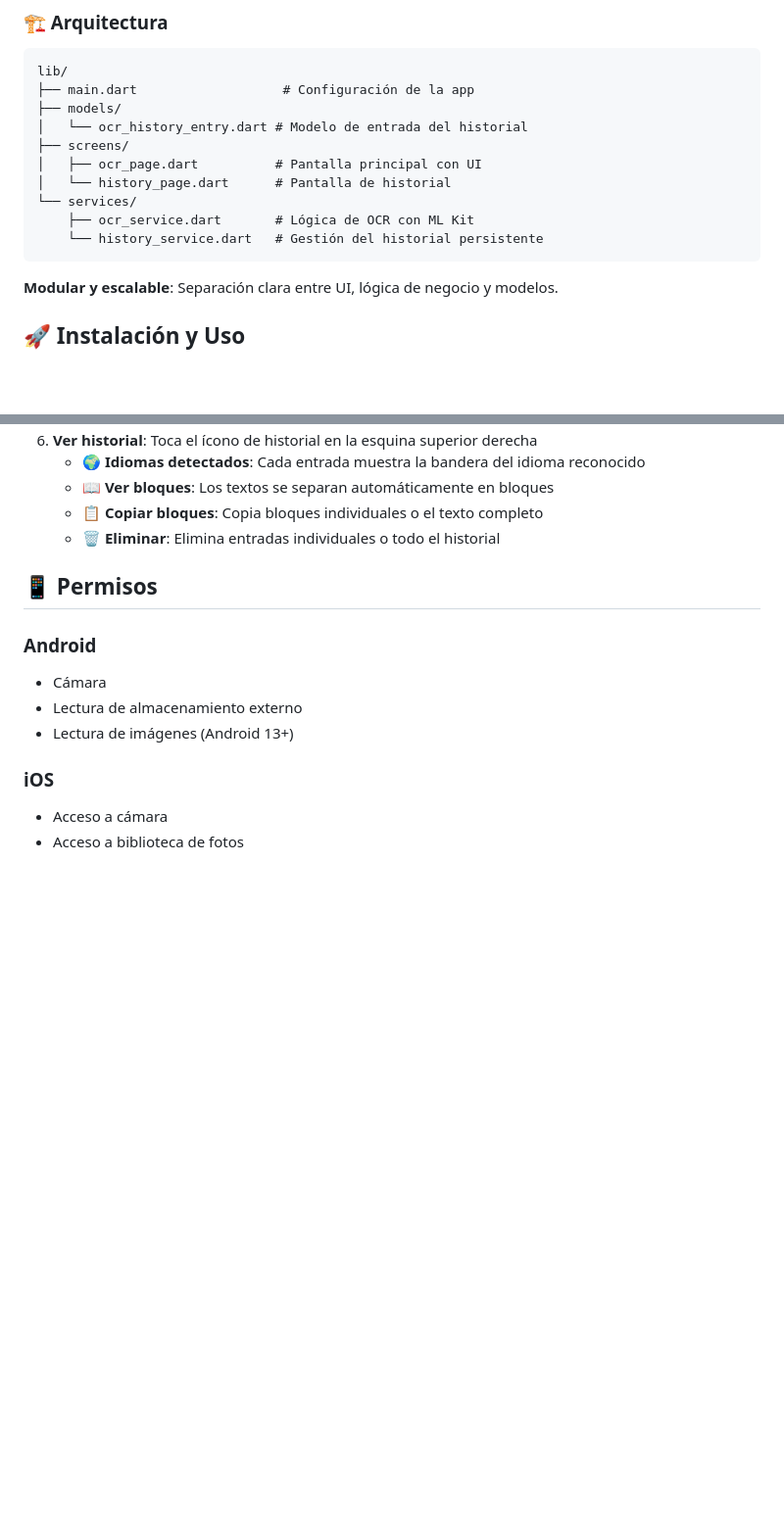
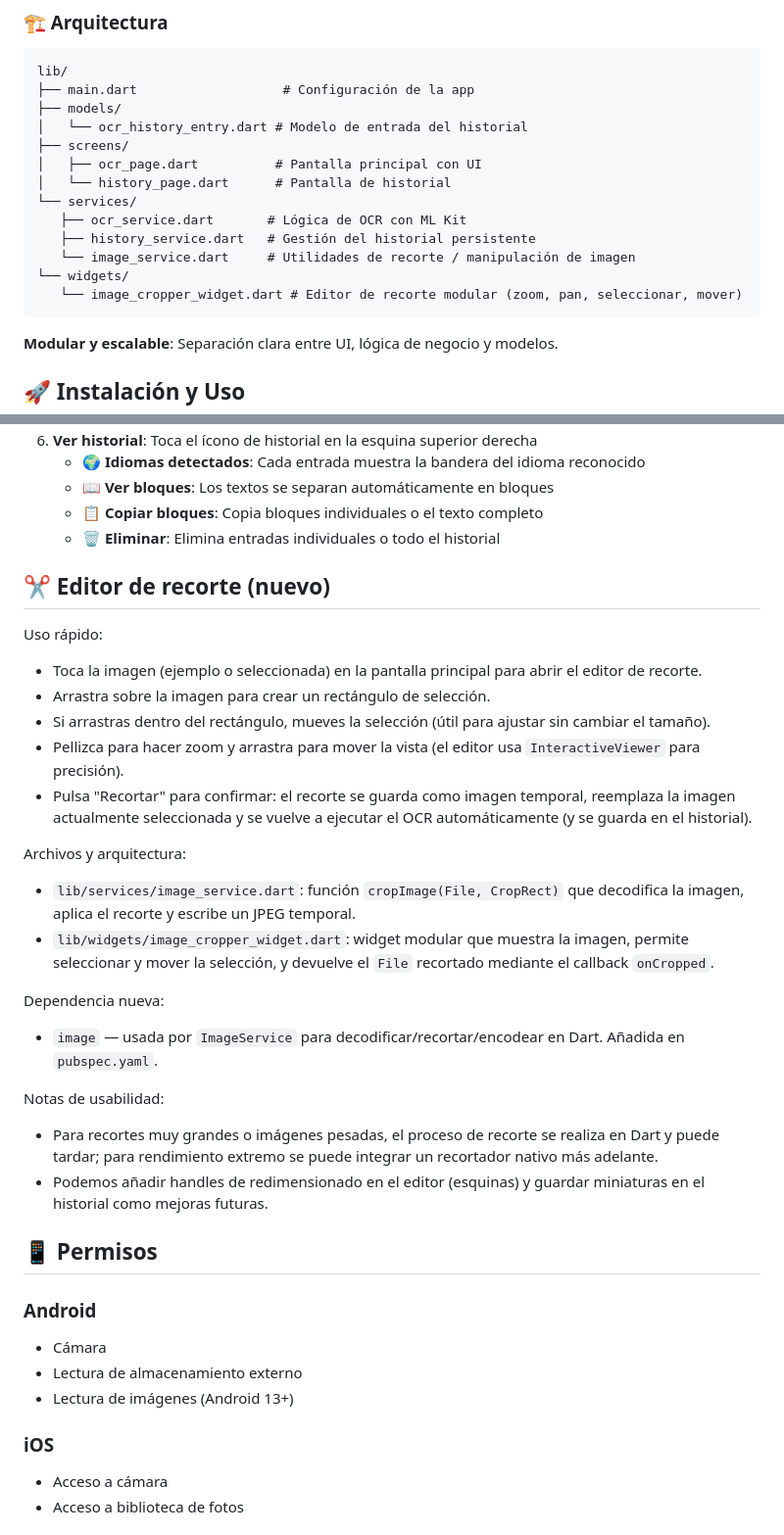
Before and after one commit to T4toh/Kanji-no-Ryoushi, a Markdown page: README.md, 2 parts joined by grey strips. Shown: that part at 98% size. Rendered like a GitHub page; blank space fills up the shorter version.

Commit message:
feat: Add image cropping editor with usage instructions and architecture details

````diff
--- a/README.md
+++ b/README.md
@@ -33,8 +33,11 @@ lib/
 │   ├── ocr_page.dart          # Pantalla principal con UI
 │   └── history_page.dart      # Pantalla de historial
 └── services/
-    ├── ocr_service.dart       # Lógica de OCR con ML Kit
-    └── history_service.dart   # Gestión del historial persistente
+   ├── ocr_service.dart       # Lógica de OCR con ML Kit
+   ├── history_service.dart   # Gestión del historial persistente
+   └── image_service.dart     # Utilidades de recorte / manipulación de imagen
+└── widgets/
+   └── image_cropper_widget.dart # Editor de recorte modular (zoom, pan, seleccionar, mover)
 ```
 
 **Modular y escalable**: Separación clara entre UI, lógica de negocio y modelos.
@@ -75,6 +78,30 @@ flutter run
    - 📖 **Ver bloques**: Los textos se separan automáticamente en bloques
    - 📋 **Copiar bloques**: Copia bloques individuales o el texto completo
    - 🗑️ **Eliminar**: Elimina entradas individuales o todo el historial
+
+## ✂️ Editor de recorte (nuevo)
+
+Uso rápido:
+
+- Toca la imagen (ejemplo o seleccionada) en la pantalla principal para abrir el editor de recorte.
+- Arrastra sobre la imagen para crear un rectángulo de selección.
+- Si arrastras dentro del rectángulo, mueves la selección (útil para ajustar sin cambiar el tamaño).
+- Pellizca para hacer zoom y arrastra para mover la vista (el editor usa `InteractiveViewer` para precisión).
+- Pulsa "Recortar" para confirmar: el recorte se guarda como imagen temporal, reemplaza la imagen actualmente seleccionada y se vuelve a ejecutar el OCR automáticamente (y se guarda en el historial).
+
+Archivos y arquitectura:
+
+- `lib/services/image_service.dart`: función `cropImage(File, CropRect)` que decodifica la imagen, aplica el recorte y escribe un JPEG temporal.
+- `lib/widgets/image_cropper_widget.dart`: widget modular que muestra la imagen, permite seleccionar y mover la selección, y devuelve el `File` recortado mediante el callback `onCropped`.
+
+Dependencia nueva:
+
+- `image` — usada por `ImageService` para decodificar/recortar/encodear en Dart. Añadida en `pubspec.yaml`.
+
+Notas de usabilidad:
+
+- Para recortes muy grandes o imágenes pesadas, el proceso de recorte se realiza en Dart y puede tardar; para rendimiento extremo se puede integrar un recortador nativo más adelante.
+- Podemos añadir handles de redimensionado en el editor (esquinas) y guardar miniaturas en el historial como mejoras futuras.
 
 ## 📱 Permisos
 
````
